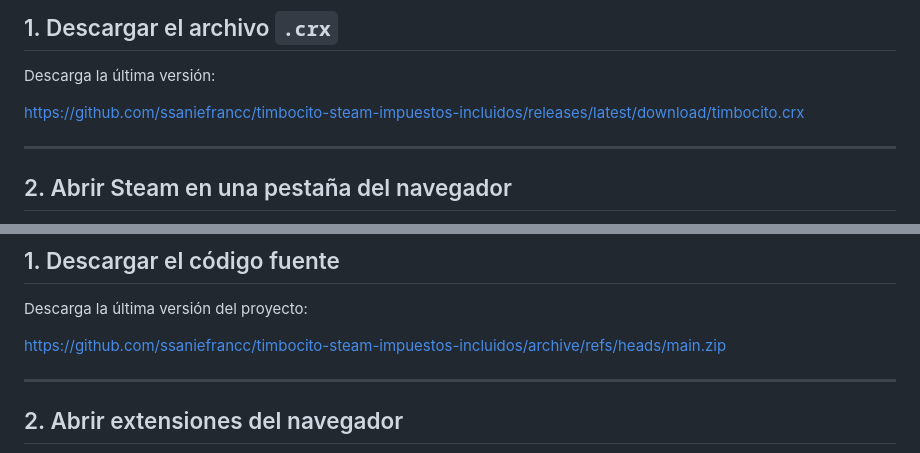
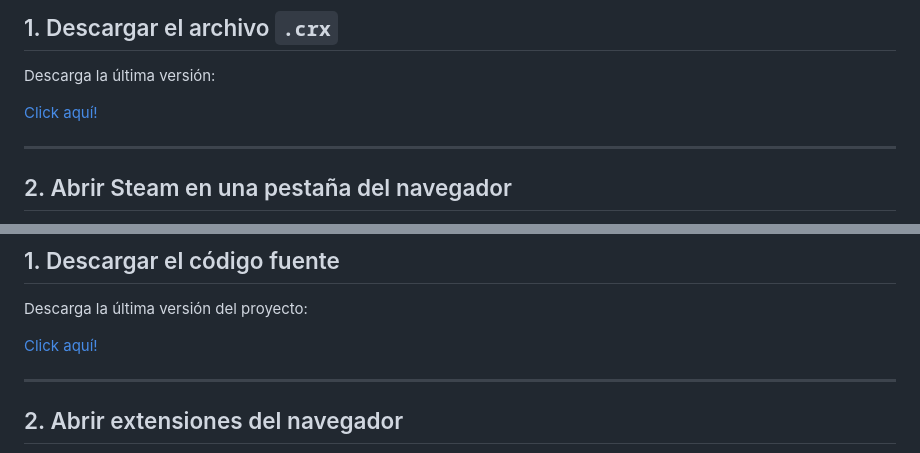
Before and after one commit to ssaniefrancc/timbocito-steam-impuestos-incluidos, a Markdown page: readme.md, 2 parts joined by grey strips. Drawn GitHub-style.

Commit message:
Update download links to clickable format in README

```diff
--- a/readme.md
+++ b/readme.md
@@ -69,7 +69,7 @@ https://github.com/emilianog94/Steamcito-Precios-Steam-Argentina-Impuestos-Inclu
 
 Descarga la última versión:
 
-https://github.com/ssaniefrancc/timbocito-steam-impuestos-incluidos/releases/latest/download/timbocito.crx
+[Click aquí!](https://github.com/ssaniefrancc/timbocito-steam-impuestos-incluidos/releases/latest/download/timbocito.crx)
 
 ---
 
@@ -111,7 +111,7 @@ Activa el **Modo Desarrollador** y arrastra el archivo `.crx` descargado anterio
 
 Descarga la última versión del proyecto:
 
-https://github.com/ssaniefrancc/timbocito-steam-impuestos-incluidos/archive/refs/heads/main.zip
+[Click aquí!](https://github.com/ssaniefrancc/timbocito-steam-impuestos-incluidos/archive/refs/heads/main.zip)
 
 ---
 
```
